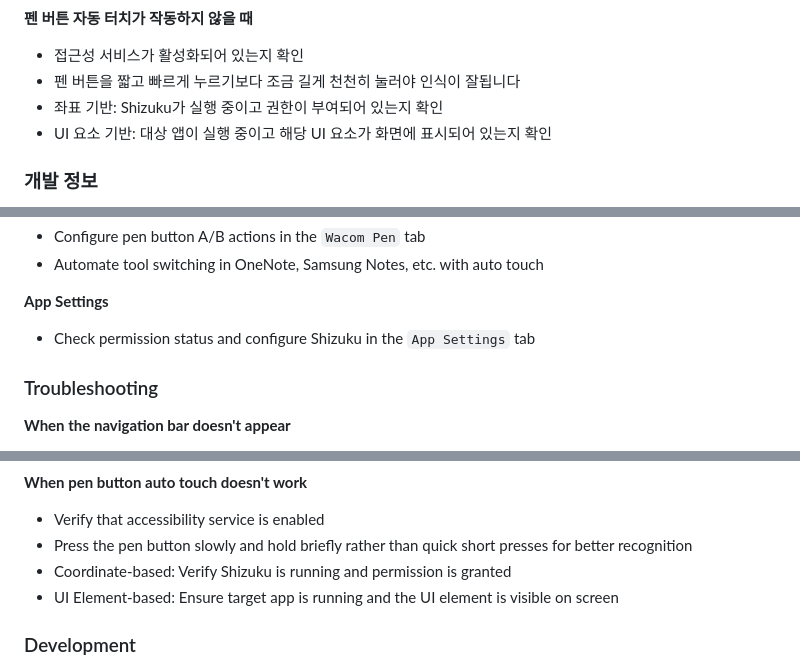
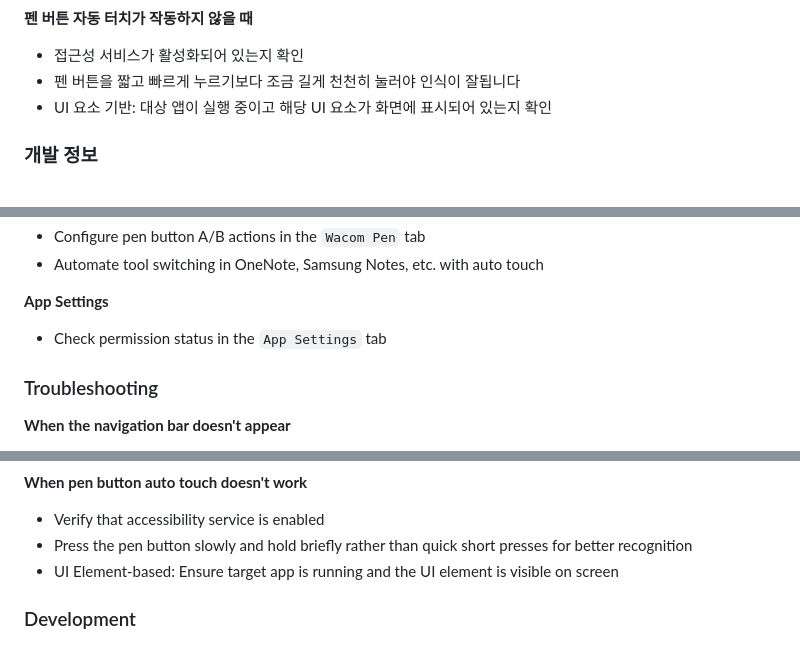
Before and after one commit to iMasterProX/UltraNavbar, a Markdown page: README.md, 3 parts joined by grey strips. Drawn GitHub-style.

```diff
--- a/README.md
+++ b/README.md
@@ -106,7 +105,6 @@ LG UltraTab Extension은 LG UltraTab 기기를 위한 종합 확장 기능 앱
 **펜 버튼 자동 터치가 작동하지 않을 때**
 - 접근성 서비스가 활성화되어 있는지 확인
 - 펜 버튼을 짧고 빠르게 누르기보다 조금 길게 천천히 눌러야 인식이 잘됩니다
-- 좌표 기반: Shizuku가 실행 중이고 권한이 부여되어 있는지 확인
 - UI 요소 기반: 대상 앱이 실행 중이고 해당 UI 요소가 화면에 표시되어 있는지 확인
 
 ### 개발 정보
@@ -206,7 +204,7 @@ LG UltraTab Extension is a comprehensive extension app for LG UltraTab devices.
 - Automate tool switching in OneNote, Samsung Notes, etc. with auto touch
 
 **App Settings**
-- Check permission status and configure Shizuku in the `App Settings` tab
+- Check permission status in the `App Settings` tab
 
 ### Troubleshooting
 
@@ -227,7 +225,6 @@ LG UltraTab Extension is a comprehensive extension app for LG UltraTab devices.
 **When pen button auto touch doesn't work**
 - Verify that accessibility service is enabled
 - Press the pen button slowly and hold briefly rather than quick short presses for better recognition
-- Coordinate-based: Verify Shizuku is running and permission is granted
 - UI Element-based: Ensure target app is running and the UI element is visible on screen
 
 ### Development
```
Also changed, not shown: other parts of README.md (+7 -8 lines).
